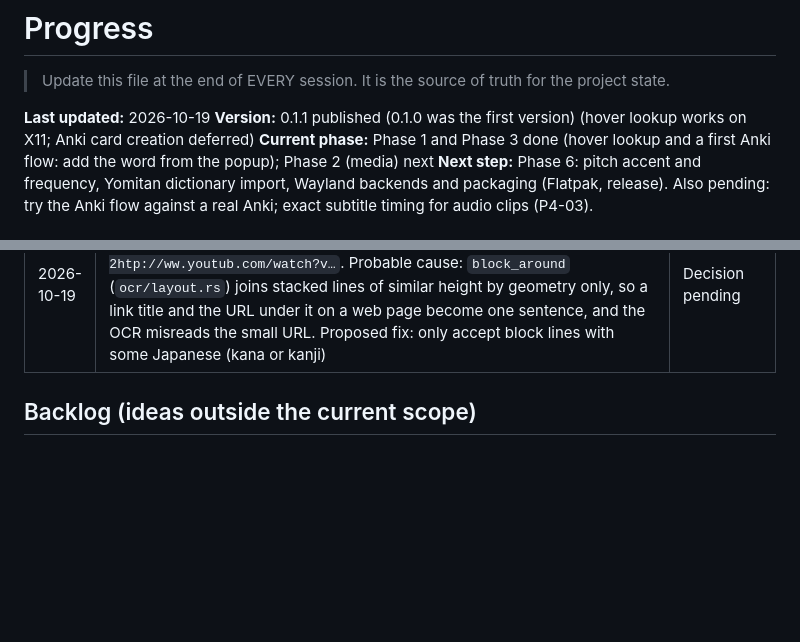
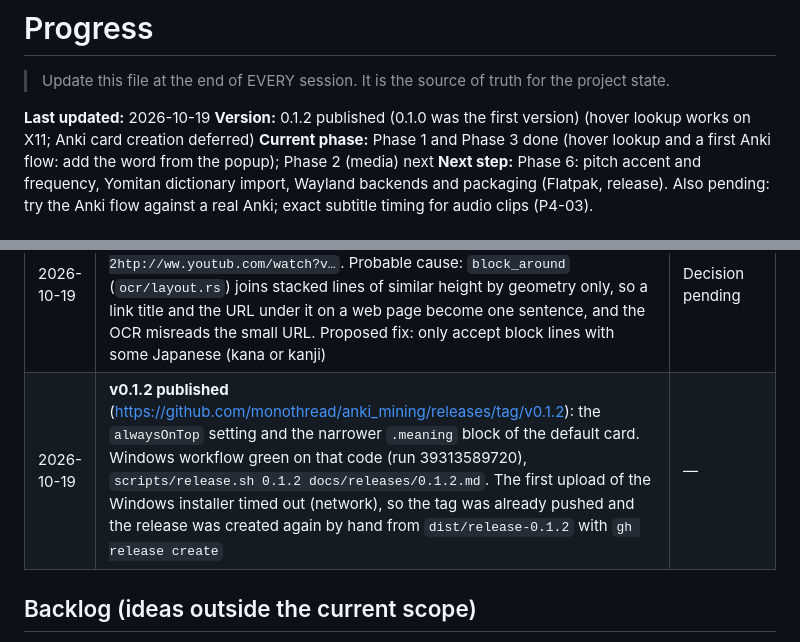
Before and after one commit to monothread/anki_mining, a Markdown page: docs/PROGRESS.md, 2 parts joined by grey strips. GitHub-like rendering; blank space fills up the shorter version.

Commit message:
Record the 0.1.2 release

```diff
--- a/docs/PROGRESS.md
+++ b/docs/PROGRESS.md
@@ -3,7 +3,7 @@
 > Update this file at the end of EVERY session. It is the source of truth for the project state.
 
 **Last updated:** 2026-10-19
-**Version:** 0.1.1 published (0.1.0 was the first version) (hover lookup works on X11; Anki card creation deferred)
+**Version:** 0.1.2 published (0.1.0 was the first version) (hover lookup works on X11; Anki card creation deferred)
 **Current phase:** Phase 1 and Phase 3 done (hover lookup and a first Anki flow: add the word from the popup); Phase 2 (media) next
 **Next step:** Phase 6: pitch accent and frequency, Yomitan dictionary import, Wayland backends and packaging (Flatpak, release). Also pending: try the Anki flow against a real Anki; exact subtitle timing for audio clips (P4-03).
 
@@ -130,6 +130,7 @@ An original blue star being mined with a pickaxe (chips flying off). Source scri
 | 2026-10-19 | Default card CSS: the `.meaning` block has `max-width: 700px`, is centered (`margin: 12px auto`) and its text is left-aligned, so on ultrawide screens the explanation no longer stretches across the card. Only note types created from now on get it; an existing `AnkiMining` note type keeps its CSS (edit it in *Tools > Manage Note Types > Cards > Styling*) | — |
 | 2026-10-19 | Setting `alwaysOnTop` (Settings → Application, default on, ADR-020): the main window stays above the other applications, or, when off, the system decides the stacking. Applied on Save (`apply_always_on_top`) and at start. The popup and the region selector stay on top while they are shown. Tests: 656 Rust, 196 Vitest; tsc, eslint, clippy clean | — |
 | 2026-10-19 | Investigation (not fixed, waiting for the user's screenshot): a card for `カメラ` got a sentence like `カメラOhtios/wwwwoltheconWetcvRU6Bカメラ2htp://ww.youtub.com/watch?v…`. Probable cause: `block_around` (`ocr/layout.rs`) joins stacked lines of similar height by geometry only, so a link title and the URL under it on a web page become one sentence, and the OCR misreads the small URL. Proposed fix: only accept block lines with some Japanese (kana or kanji) | Decision pending |
+| 2026-10-19 | **v0.1.2 published** (https://github.com/monothread/anki_mining/releases/tag/v0.1.2): the `alwaysOnTop` setting and the narrower `.meaning` block of the default card. Windows workflow green on that code (run 39313589720), `scripts/release.sh 0.1.2 docs/releases/0.1.2.md`. The first upload of the Windows installer timed out (network), so the tag was already pushed and the release was created again by hand from `dist/release-0.1.2` with `gh release create` | — |
 
 ## Backlog (ideas outside the current scope)
 - Keep non-Japanese lines (URLs, interface text) out of the sentence block (see the 2026-10-19 investigation).
```
